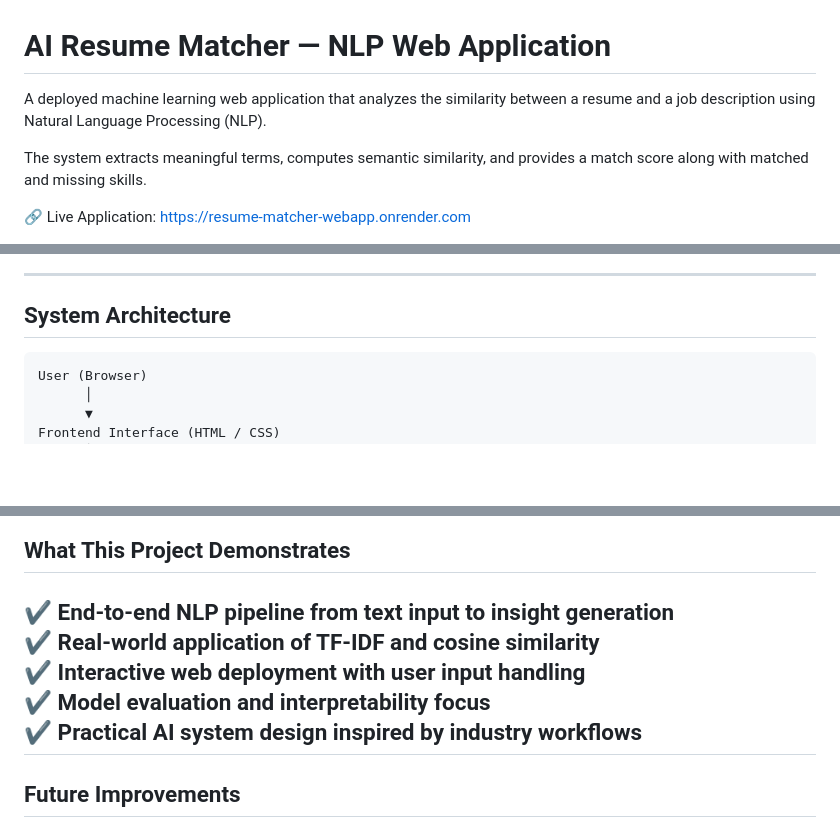
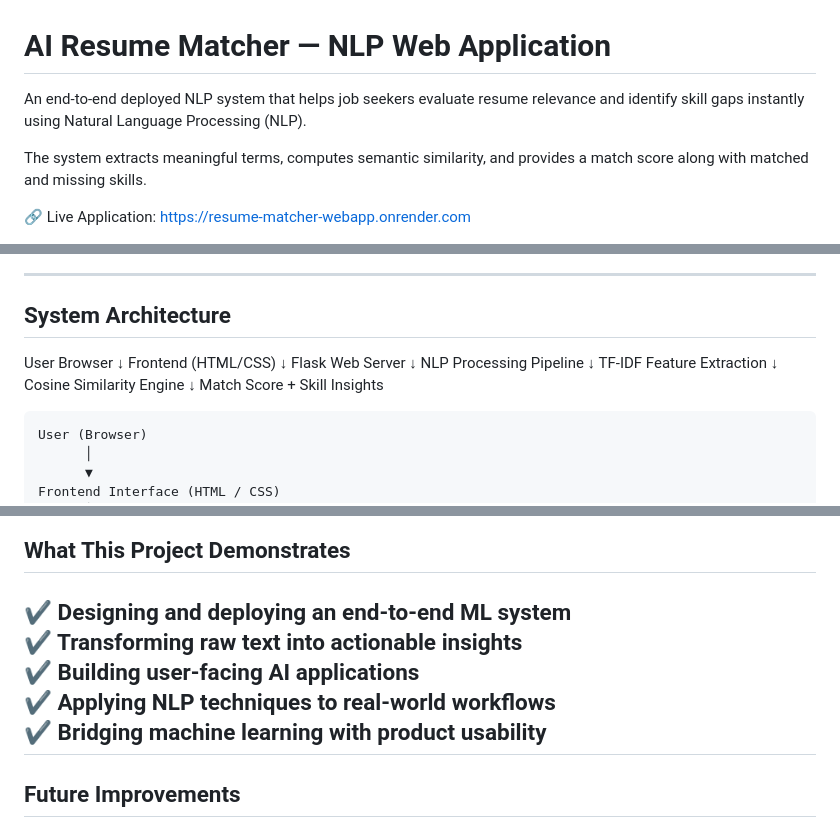
Before and after one commit to sreesushma/resume-matcher-webapp, a Markdown page: README.md, 3 parts joined by grey strips. GitHub-like rendering; blank space fills up the shorter version.

```diff
--- a/README.md
+++ b/README.md
@@ -1,6 +1,6 @@
 # AI Resume Matcher — NLP Web Application
 
-A deployed machine learning web application that analyzes the similarity between a resume and a job description using Natural Language Processing (NLP).
+An end-to-end deployed NLP system that helps job seekers evaluate resume relevance and identify skill gaps instantly using Natural Language Processing (NLP).
 
 The system extracts meaningful terms, computes semantic similarity, and provides a match score along with matched and missing skills.
 
@@ -67,6 +67,19 @@ The system identifies:
 
 ---
 ## System Architecture
+User Browser
+↓
+Frontend (HTML/CSS)
+↓
+Flask Web Server
+↓
+NLP Processing Pipeline
+↓
+TF-IDF Feature Extraction
+↓
+Cosine Similarity Engine
+↓
+Match Score + Skill Insights
 
 <pre>
 User (Browser)
@@ -157,11 +170,11 @@ System displays match score, matched terms, and missing keywords.
 
 ## What This Project Demonstrates
 
-✔ End-to-end NLP pipeline from text input to insight generation
-✔ Real-world application of TF-IDF and cosine similarity
-✔ Interactive web deployment with user input handling
-✔ Model evaluation and interpretability focus
-✔ Practical AI system design inspired by industry workflows
+✔ Designing and deploying an end-to-end ML system
+✔ Transforming raw text into actionable insights
+✔ Building user-facing AI applications
+✔ Applying NLP techniques to real-world workflows
+✔ Bridging machine learning with product usability
 ---
 ## Future Improvements
 
```
Also changed, not shown: other parts of README.md (+3 -1 lines).
